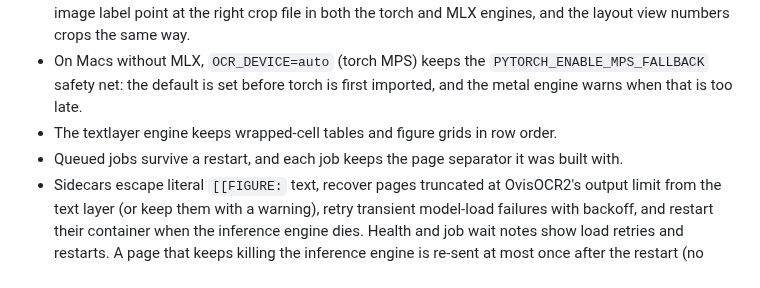
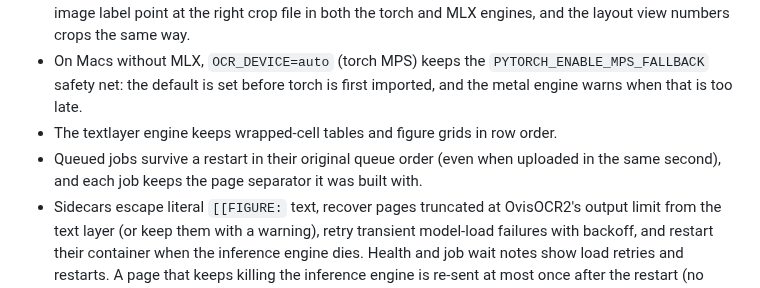
Before and after one commit to Chedrian07/PDF-OCR-Translator, a Markdown page: CHANGELOG.md, the part around the change. Drawn GitHub-style.

Commit message:
docs(changelog): note queued jobs keep their order across restarts
같은 초에 올린 대기 잡도 재시작 뒤 원래 큐 순서대로 처리된다는 점을 적는다.
Audit: p4-a2-2

```diff
--- a/CHANGELOG.md
+++ b/CHANGELOG.md
@@ -24,7 +24,7 @@ Performance figures below were measured on an Apple M4 Max on a quiet machine on
 - Figures after a malformed image box (a string, empty list, `None` or malformed flat list) or a padded image label point at the right crop file in both the torch and MLX engines, and the layout view numbers crops the same way.
 - On Macs without MLX, `OCR_DEVICE=auto` (torch MPS) keeps the `PYTORCH_ENABLE_MPS_FALLBACK` safety net: the default is set before torch is first imported, and the metal engine warns when that is too late.
 - The textlayer engine keeps wrapped-cell tables and figure grids in row order.
-- Queued jobs survive a restart, and each job keeps the page separator it was built with.
+- Queued jobs survive a restart in their original queue order (even when uploaded in the same second), and each job keeps the page separator it was built with.
 - Sidecars escape literal `[[FIGURE:` text, recover pages truncated at OvisOCR2's output limit from the text layer (or keep them with a warning), retry transient model-load failures with backoff, and restart their container when the inference engine dies. Health and job wait notes show load retries and restarts. A page that keeps killing the inference engine is re-sent at most once after the restart (no extra runner retry), restarts that recover are recorded as notices instead of warnings, OvisOCR2 jobs with `OCR_REMOTE_PAGE_CONCURRENCY` > 1 no longer get false page-marker warnings, rejected OvisOCR2 figure tags can no longer forge figure placeholders, and truncated pages that could not be checked name the real reason.
 - When a multi-page sidecar chunk fails, page-by-page recovery reuses the pages that already finished and does not resend a page that timed out.
 
```
